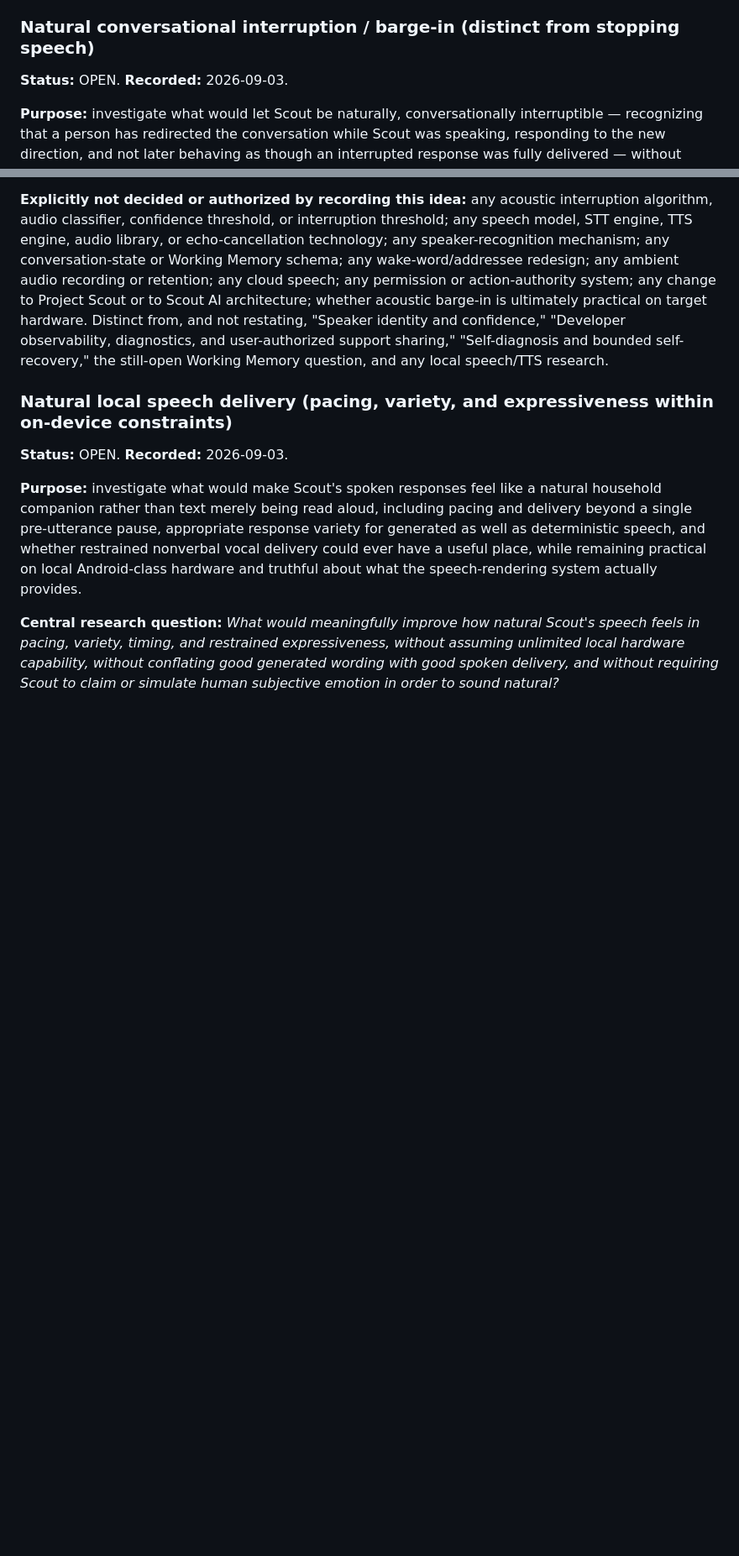
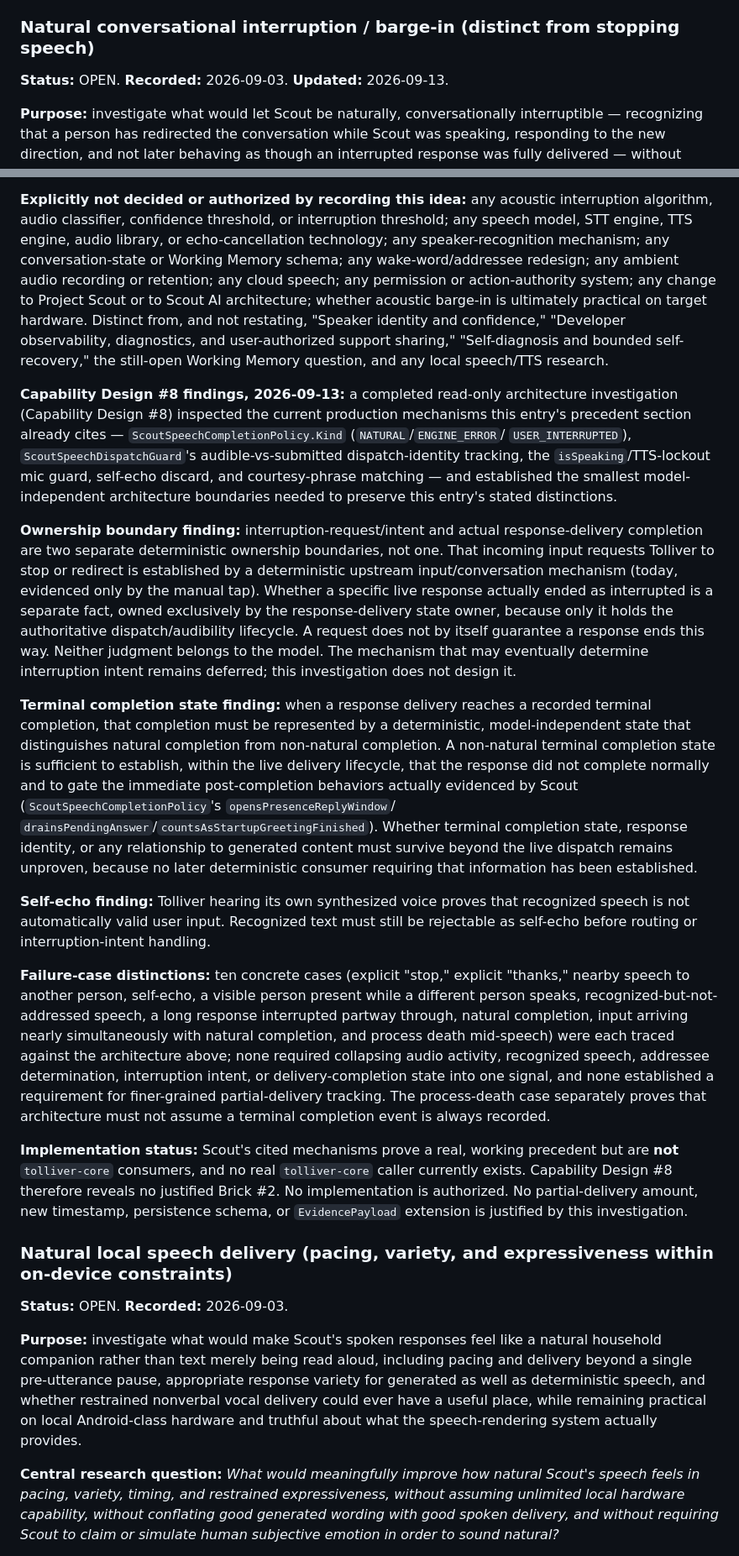
Before and after one commit to Patevan9/scout-ai-research, a Markdown page: SCOUT_AI_RESEARCH_IDEAS.md, 2 parts joined by grey strips. Shown at 84% size. Drawn GitHub-style; blank space fills up the shorter version.

Commit message:
Record Design #8 barge-in architecture findings
Adds Capability Design #8 findings to the existing "Natural
conversational interruption / barge-in" research entry:
interruption-request/intent vs. actual response-delivery completion as
two separate deterministic ownership boundaries; the terminal
completion state finding (model-independent, natural vs. non-natural,
scoped to when a terminal completion is actually recorded); the
self-echo finding; the ten-failure-case summary; and implementation
status (no tolliver-core caller, no Brick #2 justified).

No architecture, tolliver-core, or Scout changes. Documentation only.

Co-Authored-By: Claude Sonnet 5 <noreply@anthropic.com>
Claude-Session: https://claude.ai/code/session_013KRSZhV8ER96Y446q8xnwA

```diff
--- a/SCOUT_AI_RESEARCH_IDEAS.md
+++ b/SCOUT_AI_RESEARCH_IDEAS.md
@@ -1631,7 +1631,7 @@ identity and confidence," "Episodic / shared-experience memory," and
 "Grounded web retrieval" above.
 
 ### Natural conversational interruption / barge-in (distinct from stopping speech)
-**Status:** OPEN. **Recorded:** 2026-09-03.
+**Status:** OPEN. **Recorded:** 2026-09-03. **Updated:** 2026-09-13.
 
 **Purpose:** investigate what would let Scout be naturally,
 conversationally interruptible — recognizing that a person has
@@ -1725,6 +1725,67 @@ Distinct from, and not restating, "Speaker identity and confidence,"
 "Developer observability, diagnostics, and user-authorized support
 sharing," "Self-diagnosis and bounded self-recovery," the still-open
 Working Memory question, and any local speech/TTS research.
+
+**Capability Design #8 findings, 2026-09-13:** a completed read-only
+architecture investigation (Capability Design #8) inspected the current
+production mechanisms this entry's precedent section already cites —
+`ScoutSpeechCompletionPolicy.Kind` (`NATURAL`/`ENGINE_ERROR`/
+`USER_INTERRUPTED`), `ScoutSpeechDispatchGuard`'s audible-vs-submitted
+dispatch-identity tracking, the `isSpeaking`/TTS-lockout mic guard,
+self-echo discard, and courtesy-phrase matching — and established the
+smallest model-independent architecture boundaries needed to preserve
+this entry's stated distinctions.
+
+**Ownership boundary finding:** interruption-request/intent and actual
+response-delivery completion are two separate deterministic ownership
+boundaries, not one. That incoming input requests Tolliver to stop or
+redirect is established by a deterministic upstream input/conversation
+mechanism (today, evidenced only by the manual tap). Whether a specific
+live response actually ended as interrupted is a separate fact, owned
+exclusively by the response-delivery state owner, because only it holds
+the authoritative dispatch/audibility lifecycle. A request does not by
+itself guarantee a response ends this way. Neither judgment belongs to
+the model. The mechanism that may eventually determine interruption
+intent remains deferred; this investigation does not design it.
+
+**Terminal completion state finding:** when a response delivery reaches
+a recorded terminal completion, that completion must be represented by
+a deterministic, model-independent state that distinguishes natural
+completion from non-natural completion. A non-natural terminal
+completion state is sufficient to establish, within the live delivery
+lifecycle, that the response did not complete normally and to gate the
+immediate post-completion behaviors actually evidenced by Scout
+(`ScoutSpeechCompletionPolicy`'s `opensPresenceReplyWindow`/
+`drainsPendingAnswer`/`countsAsStartupGreetingFinished`). Whether
+terminal completion state, response identity, or any relationship to
+generated content must survive beyond the live dispatch remains
+unproven, because no later deterministic consumer requiring that
+information has been established.
+
+**Self-echo finding:** Tolliver hearing its own synthesized voice proves
+that recognized speech is not automatically valid user input. Recognized
+text must still be rejectable as self-echo before routing or
+interruption-intent handling.
+
+**Failure-case distinctions:** ten concrete cases (explicit "stop,"
+explicit "thanks," nearby speech to another person, self-echo, a visible
+person present while a different person speaks, recognized-but-not-
+addressed speech, a long response interrupted partway through, natural
+completion, input arriving nearly simultaneously with natural
+completion, and process death mid-speech) were each traced against the
+architecture above; none required collapsing audio activity, recognized
+speech, addressee determination, interruption intent, or
+delivery-completion state into one signal, and none established a
+requirement for finer-grained partial-delivery tracking. The
+process-death case separately proves that architecture must not assume
+a terminal completion event is always recorded.
+
+**Implementation status:** Scout's cited mechanisms prove a real,
+working precedent but are **not** `tolliver-core` consumers, and no real
+`tolliver-core` caller currently exists. Capability Design #8 therefore
+reveals no justified Brick #2. No implementation is authorized. No
+partial-delivery amount, new timestamp, persistence schema, or
+`EvidencePayload` extension is justified by this investigation.
 
 ### Natural local speech delivery (pacing, variety, and expressiveness within on-device constraints)
 **Status:** OPEN. **Recorded:** 2026-09-03.
```
